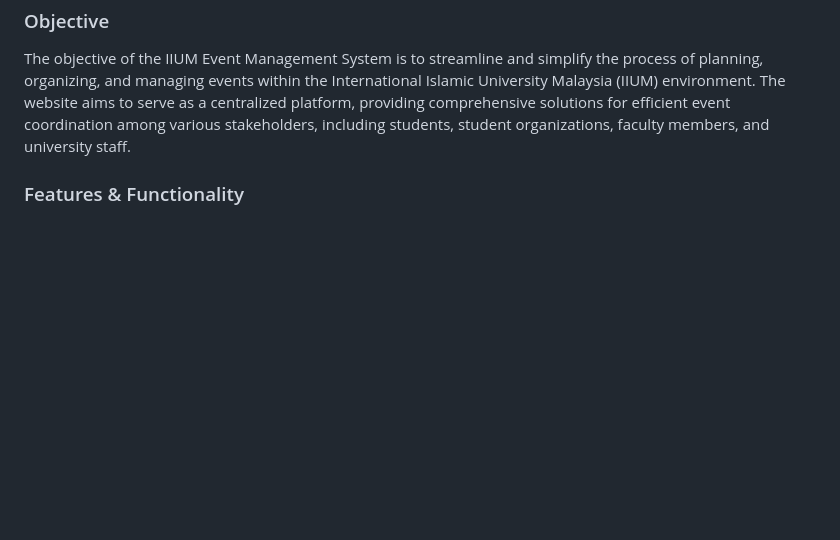
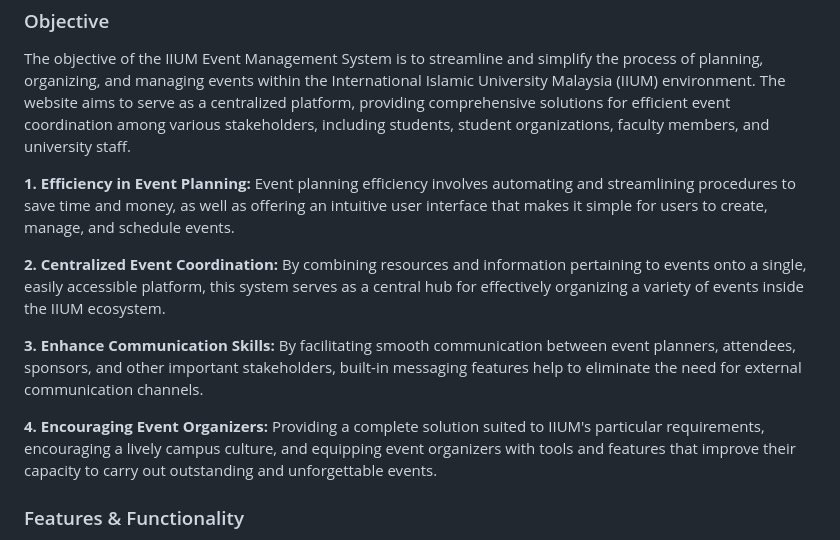
Before and after one commit to sorfinaly/Event-Management-System, a Markdown page: README.md, the part around the change. Drawn GitHub-style; blank space fills up the shorter version.

```diff
--- a/README.md
+++ b/README.md
@@ -42,6 +42,18 @@
 <h3>Objective</h3>
 
 The objective of the IIUM Event Management System is to streamline and simplify the process of planning, organizing, and managing events within the International Islamic University Malaysia (IIUM) environment. The website aims to serve as a centralized platform, providing comprehensive solutions for efficient event coordination among various stakeholders, including students, student organizations, faculty members, and university staff.
+
+<b>1. Efficiency in Event Planning:</b>
+Event planning efficiency involves automating and streamlining procedures to save time and money, as well as offering an intuitive user interface that makes it simple for users to create, manage, and schedule events.
+
+<b>2. Centralized Event Coordination: </b>
+By combining resources and information pertaining to events onto a single, easily accessible platform, this system serves as a central hub for effectively organizing a variety of events inside the IIUM ecosystem.
+
+<b>3. Enhance Communication Skills: </b>
+By facilitating smooth communication between event planners, attendees, sponsors, and other important stakeholders, built-in messaging features help to eliminate the need for external communication channels.
+
+<b>4. Encouraging Event Organizers: </b>
+Providing a complete solution suited to IIUM's particular requirements, encouraging a lively campus culture, and equipping event organizers with tools and features that improve their capacity to carry out outstanding and unforgettable events.
 
 <h3>Features & Functionality</h3>
 <ul>
```
